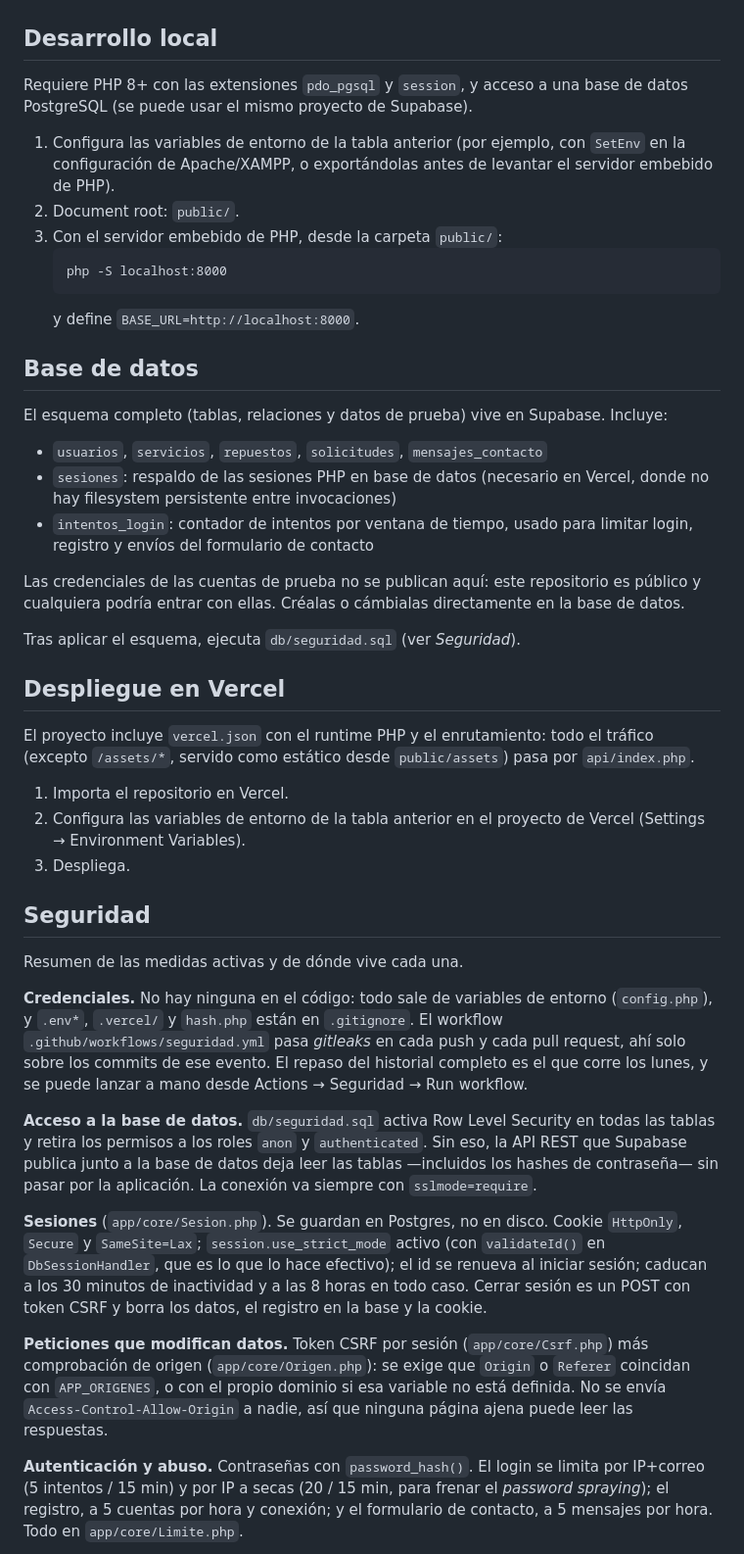
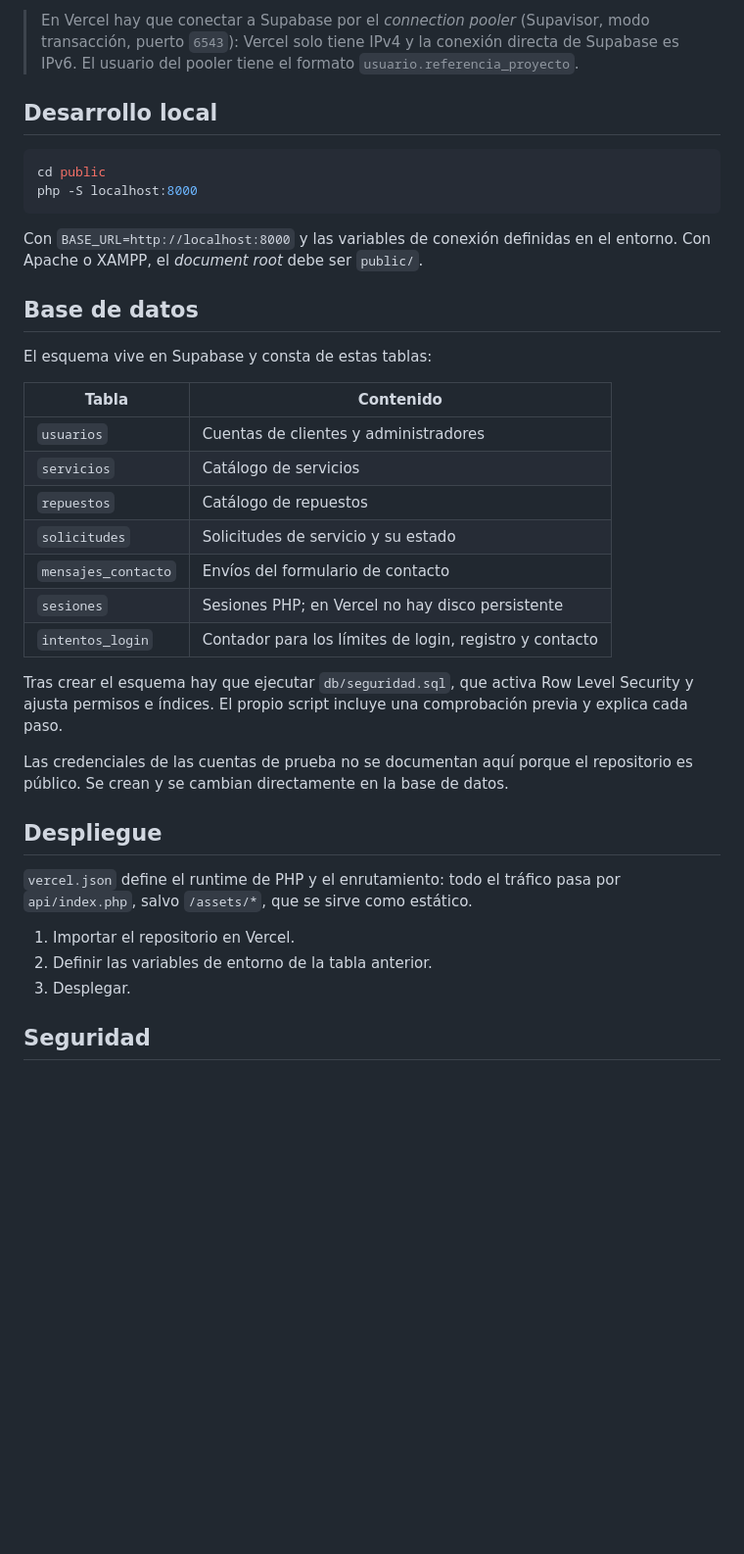
Before and after one commit to D13gosorio/refriservices, a Markdown page: README.md, the part around one of its changes. Shown at 98% size. GitHub-like rendering; blank space fills up the shorter version.

````diff
--- a/README.md
+++ b/README.md
@@ -50,79 +78,47 @@ formato `usuario.referencia_proyecto`.
+> En Vercel hay que conectar a Supabase por el *connection pooler* (Supavisor,
+> modo transacción, puerto `6543`): Vercel solo tiene IPv4 y la conexión
+> directa de Supabase es IPv6. El usuario del pooler tiene el formato
+> `usuario.referencia_proyecto`.
 
 ## Desarrollo local
 
-Requiere PHP 8+ con las extensiones `pdo_pgsql` y `session`, y acceso a una
-base de datos PostgreSQL (se puede usar el mismo proyecto de Supabase).
+```bash
+cd public
+php -S localhost:8000
+```
 
-1. Configura las variables de entorno de la tabla anterior (por ejemplo, con
-   `SetEnv` en la configuración de Apache/XAMPP, o exportándolas antes de
-   levantar el servidor embebido de PHP).
-2. Document root: `public/`.
-3. Con el servidor embebido de PHP, desde la carpeta `public/`:
-   ```
-   php -S localhost:8000
-   ```
-   y define `BASE_URL=http://localhost:8000`.
+Con `BASE_URL=http://localhost:8000` y las variables de conexión definidas en
+el entorno. Con Apache o XAMPP, el *document root* debe ser `public/`.
 
 ## Base de datos
 
-El esquema completo (tablas, relaciones y datos de prueba) vive en Supabase.
-Incluye:
+El esquema vive en Supabase y consta de estas tablas:
 
-- `usuarios`, `servicios`, `repuestos`, `solicitudes`, `mensajes_contacto`
-- `sesiones`: respaldo de las sesiones PHP en base de datos (necesario en
-  Vercel, donde no hay filesystem persistente entre invocaciones)
-- `intentos_login`: contador de intentos por ventana de tiempo, usado para
-  limitar login, registro y envíos del formulario de contacto
+| Tabla               | Contenido                                                  |
+|---------------------|------------------------------------------------------------|
+| `usuarios`          | Cuentas de clientes y administradores                      |
+| `servicios`         | Catálogo de servicios                                      |
+| `repuestos`         | Catálogo de repuestos                                      |
+| `solicitudes`       | Solicitudes de servicio y su estado                        |
+| `mensajes_contacto` | Envíos del formulario de contacto                          |
+| `sesiones`          | Sesiones PHP; en Vercel no hay disco persistente           |
+| `intentos_login`    | Contador para los límites de login, registro y contacto    |
 
-Las credenciales de las cuentas de prueba no se publican aquí: este
-repositorio es público y cualquiera podría entrar con ellas. Créalas o
-cámbialas directamente en la base de datos.
+Tras crear el esquema hay que ejecutar `db/seguridad.sql`, que activa Row Level
+Security y ajusta permisos e índices. El propio script incluye una
+comprobación previa y explica cada paso.
 
-Tras aplicar el esquema, ejecuta `db/seguridad.sql` (ver *Seguridad*).
+Las credenciales de las cuentas de prueba no se documentan aquí porque el
+repositorio es público. Se crean y se cambian directamente en la base de datos.
 
-## Despliegue en Vercel
+## Despliegue
 
-El proyecto incluye `vercel.json` con el runtime PHP y el enrutamiento:
-todo el tráfico (excepto `/assets/*`, servido como estático desde
-`public/assets`) pasa por `api/index.php`.
+`vercel.json` define el runtime de PHP y el enrutamiento: todo el tráfico pasa
+por `api/index.php`, salvo `/assets/*`, que se sirve como estático.
 
-1. Importa el repositorio en Vercel.
-2. Configura las variables de entorno de la tabla anterior en el proyecto de
-   Vercel (Settings → Environment Variables).
-3. Despliega.
+1. Importar el repositorio en Vercel.
+2. Definir las variables de entorno de la tabla anterior.
+3. Desplegar.
 
 ## Seguridad
 
-Resumen de las medidas activas y de dónde vive cada una.
-
-**Credenciales.** No hay ninguna en el código: todo sale de variables de
-entorno (`config.php`), y `.env*`, `.vercel/` y `hash.php` están en
-`.gitignore`. El workflow `.github/workflows/seguridad.yml` pasa *gitleaks*
-en cada push y cada pull request, ahí solo sobre los commits de ese evento.
-El repaso del historial completo es el que corre los lunes, y se puede lanzar
-a mano desde Actions → Seguridad → Run workflow.
-
-**Acceso a la base de datos.** `db/seguridad.sql` activa Row Level Security en
-todas las tablas y retira los permisos a los roles `anon` y `authenticated`.
-Sin eso, la API REST que Supabase publica junto a la base de datos deja leer
-las tablas —incluidos los hashes de contraseña— sin pasar por la aplicación.
-La conexión va siempre con `sslmode=require`.
-
-**Sesiones** (`app/core/Sesion.php`). Se guardan en Postgres, no en disco.
-Cookie `HttpOnly`, `Secure` y `SameSite=Lax`; `session.use_strict_mode`
-activo (con `validateId()` en `DbSessionHandler`, que es lo que lo hace
-efectivo); el id se renueva al iniciar sesión; caducan a los 30 minutos de
-inactividad y a las 8 horas en todo caso. Cerrar sesión es un POST con token
-CSRF y borra los datos, el registro en la base y la cookie.
-
-**Peticiones que modifican datos.** Token CSRF por sesión (`app/core/Csrf.php`)
-más comprobación de origen (`app/core/Origen.php`): se exige que `Origin` o
-`Referer` coincidan con `APP_ORIGENES`, o con el propio dominio si esa variable
-no está definida. No se envía `Access-Control-Allow-Origin` a nadie, así que
-ninguna página ajena puede leer las respuestas.
-
-**Autenticación y abuso.** Contraseñas con `password_hash()`. El login se
-limita por IP+correo (5 intentos / 15 min) y por IP a secas (20 / 15 min, para
-frenar el *password spraying*); el registro, a 5 cuentas por hora y conexión; y
-el formulario de contacto, a 5 mensajes por hora. Todo en `app/core/Limite.php`.
-
````
Also changed, not shown: other parts of README.md (+84 -52 lines).
